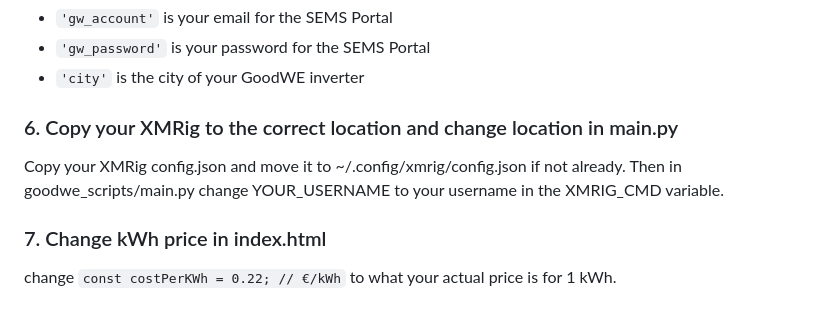
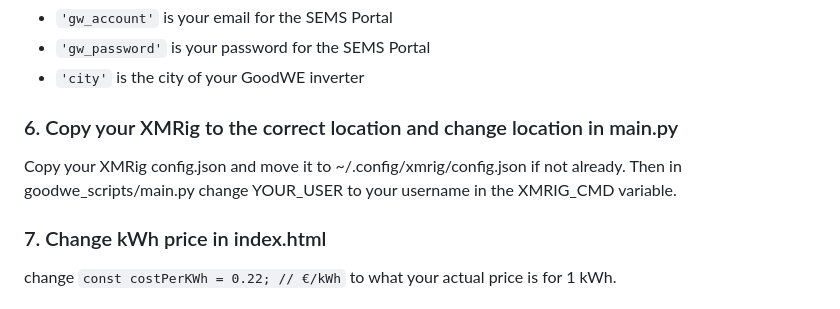
Before and after one commit to XanderTheDev/xmrig-solar-program, a Markdown page: README.md, the part around the change. GitHub-like rendering.

```diff
--- a/README.md
+++ b/README.md
@@ -75,7 +75,7 @@ Put in all your info with how you logged in into the SEMS Portal in goodwe_scrip
 ### 6. Copy your XMRig to the correct location and change location in main.py
 
 Copy your XMRig config.json and move it to ~/.config/xmrig/config.json if not already. Then in goodwe_scripts/main.py
-change YOUR_USERNAME to your username in the XMRIG_CMD variable.
+change YOUR_USER to your username in the XMRIG_CMD variable.
 
 ### 7. Change kWh price in index.html
 
```
